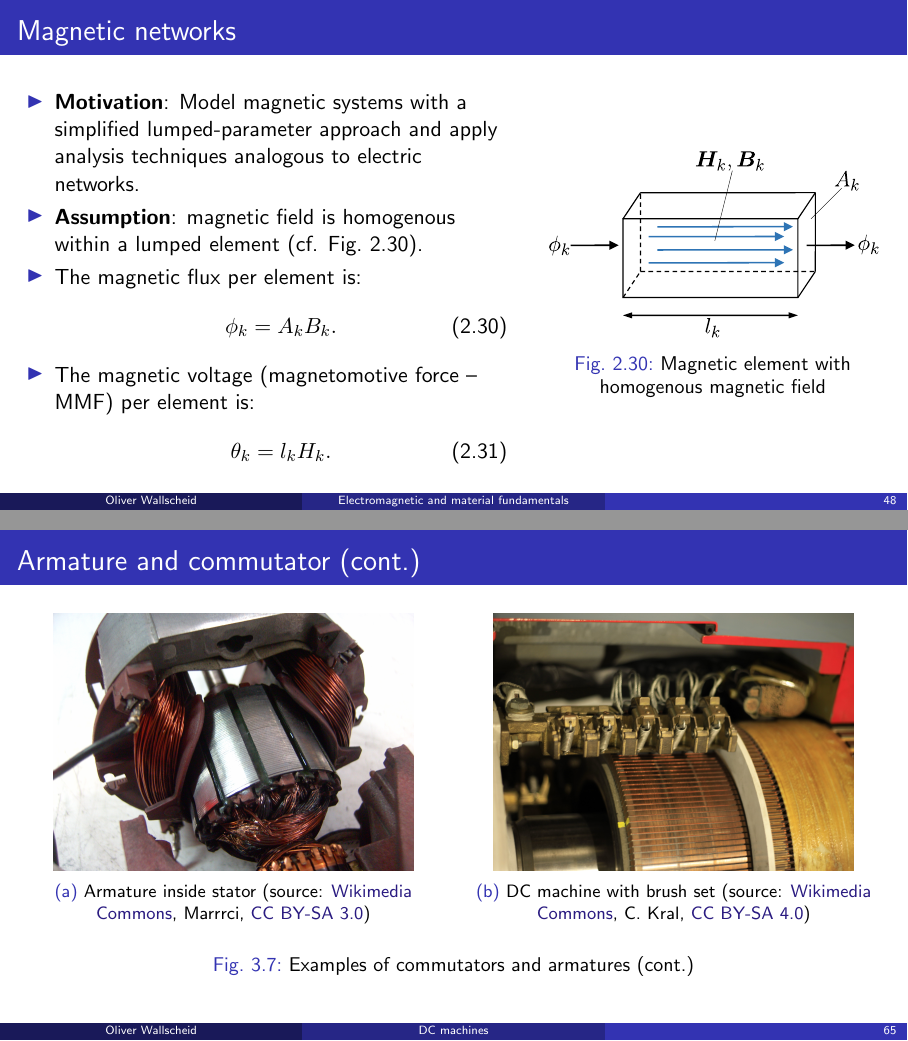
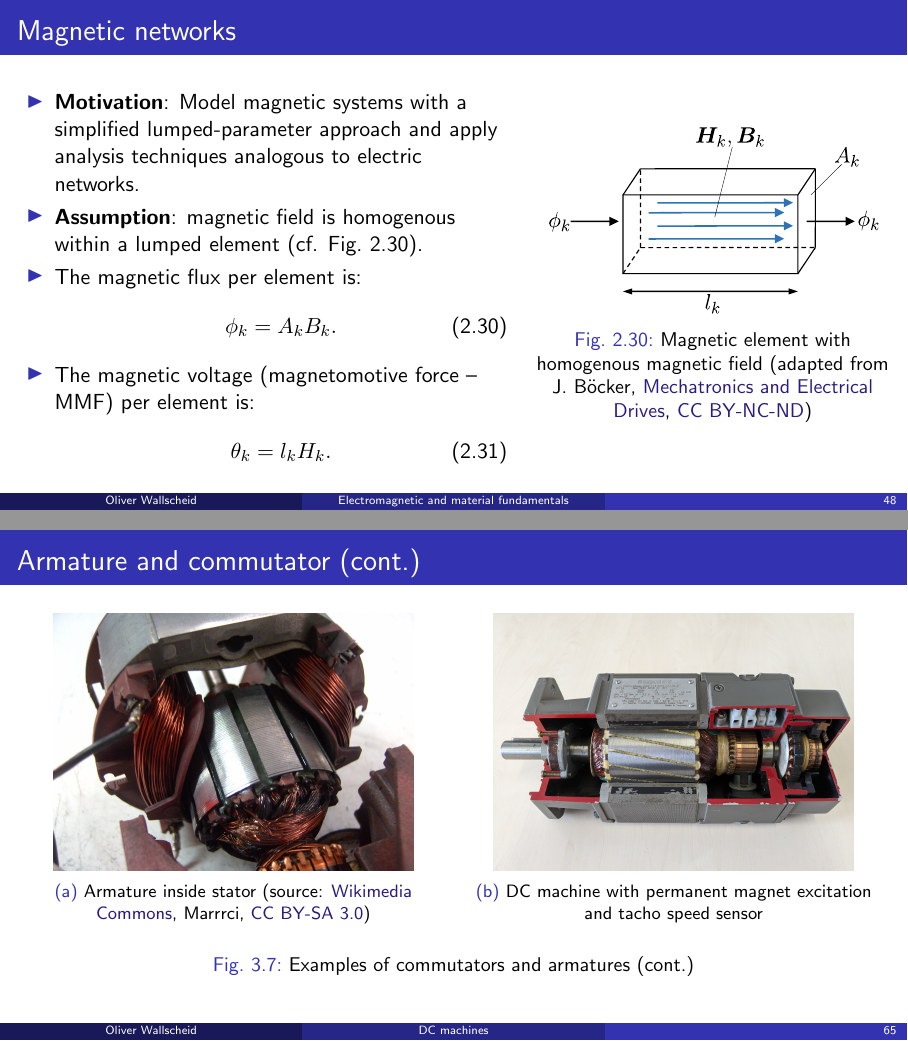
Before and after one commit to IAS-Uni-Siegen/EMD_course, LaTeX slides (lecture/main.tex, which reads lecture/tex/Lecture02.tex, lecture/tex/Lecture03.tex): pages 48 and 65 of 74, joined at a grey line. Compiled offline with pdfLaTeX.

Commit message:
minor update

```diff
--- a/lecture/tex/Lecture02.tex
+++ b/lecture/tex/Lecture02.tex
@@ -827,7 +827,7 @@
 			\begin{figure}
 				\centering
 				\includegraphics[height=0.4\textheight]{fig/lec02/Reluctance_element.pdf}
-				\caption{Magnetic element with homogenous magnetic field}
+				\caption{Magnetic element with homogenous magnetic field (adapted from J.~B\"ocker, \href{https://digital.ub.uni-paderborn.de/doi/10.17619/UNIPB/1-1640}{Mechatronics and Electrical Drives}, \href{https://creativecommons.org/licenses/by-nc-nd/4.0/deed.en}{CC BY-NC-ND})}
                 \label{fig:Reluctance_element}
 			\end{figure}
 		\end{column}
--- a/lecture/tex/Lecture03.tex
+++ b/lecture/tex/Lecture03.tex
@@ -160,8 +160,8 @@
 		\hfill
 		\begin{subfigure}[b]{0.49\textwidth}
 			\centering
-			\includegraphics[width=0.85\textwidth]{fig/lec03/Commutator_and_brushes_DC_motor.jpg}
-			\caption{DC machine with brush set (source: \href{https://commons.wikimedia.org/wiki/File:Commutator_and_brushes_DC_motor.jpg}{Wikimedia Commons}, C. Kral, \href{https://creativecommons.org/licenses/by/4.0/deed.en}{CC BY-SA 4.0})}
+			\includegraphics[width=0.85\textwidth]{fig/lec03/DC_Machine_PM.jpg}
+			\caption{DC machine with permanent magnet excitation and tacho speed sensor}
 		\end{subfigure}
 		\caption{Examples of commutators and armatures (cont.)}
         \label{fig:Armature_and_commutator_02}
```
Also changed, not shown: lecture/fig/lec02/Magnetic_actuator_example.pdf, lecture/fig/lec02/Magnetic_actuator_example.svg, lecture/fig/lec03/Commutator_and_brushes_DC_motor.jpg (deleted), lecture/fig/lec03/DC_Machine_PM.jpg (added), lecture/tex/Lecture02.tex (2 more changed lines), 1 other file.
